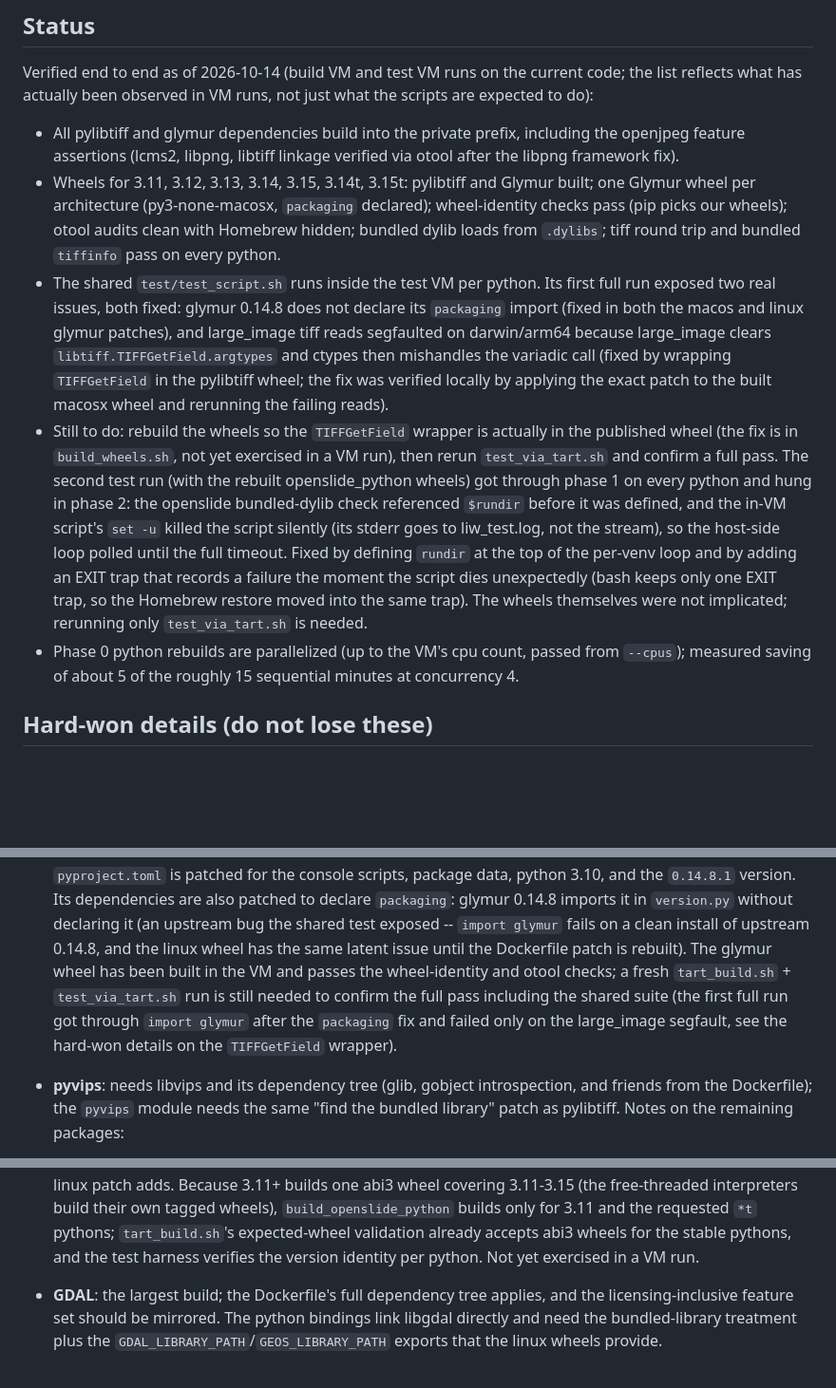
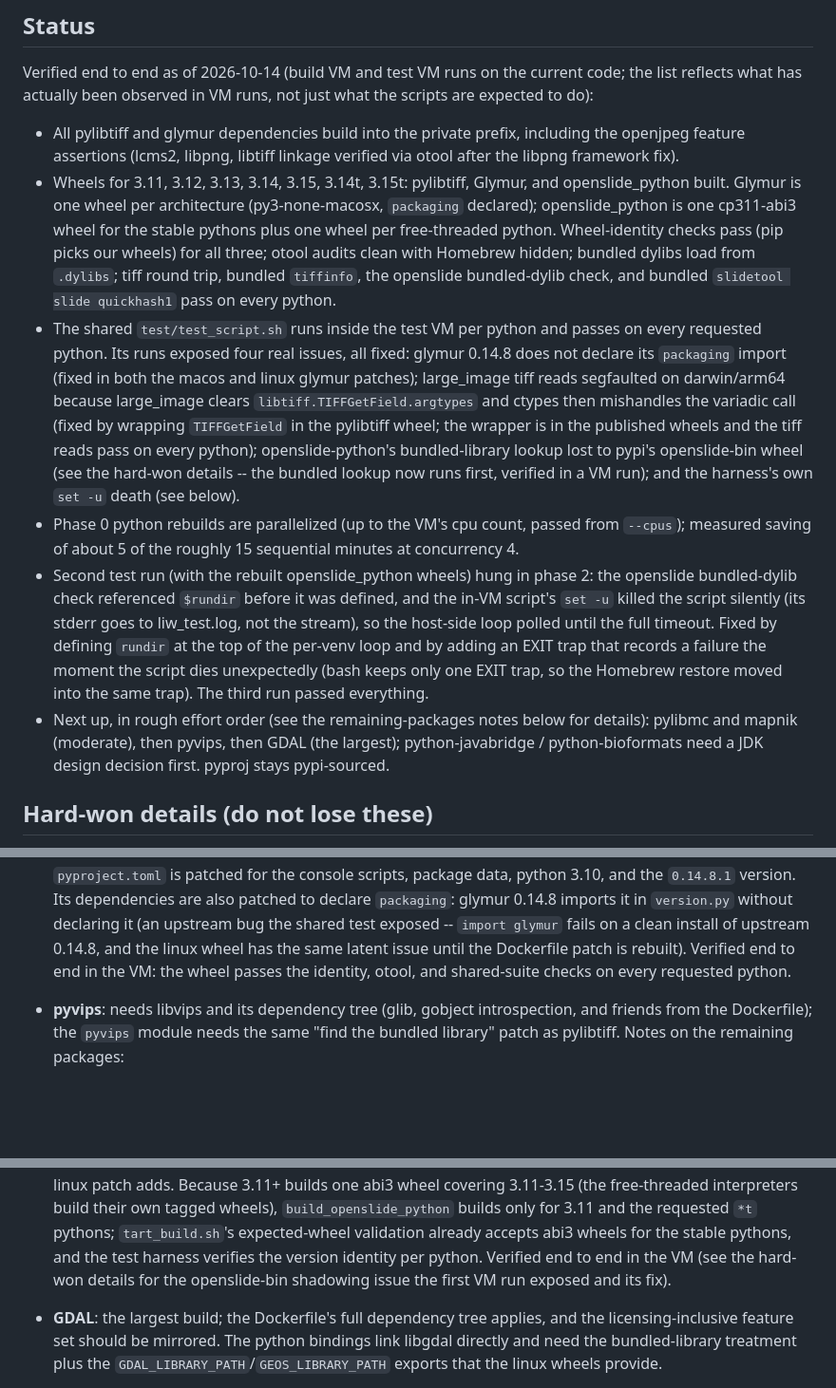
Before and after one commit to girder/large_image_wheels, a Markdown page: macos/README.md, 3 parts joined by grey strips. Shown at 95% size. Drawn GitHub-style; blank space fills up the shorter version.

Commit message:
Update the macos plan status: full test pass for pylibtiff, Glymur, openslide_python

```diff
--- a/macos/README.md
+++ b/macos/README.md
@@ -161,38 +161,43 @@ runs, not just what the scripts are expected to do):
 - All pylibtiff and glymur dependencies build into the private prefix,
   including the openjpeg feature assertions (lcms2, libpng, libtiff
   linkage verified via otool after the libpng framework fix).
-- Wheels for 3.11, 3.12, 3.13, 3.14, 3.15, 3.14t, 3.15t: pylibtiff and
-  Glymur built; one Glymur wheel per architecture (py3-none-macosx,
-  `packaging` declared); wheel-identity checks pass (pip picks our
-  wheels); otool audits clean with Homebrew hidden; bundled dylib loads
-  from `.dylibs`; tiff round trip and bundled `tiffinfo` pass on every
-  python.
-- The shared `test/test_script.sh` runs inside the test VM per python.
-  Its first full run exposed two real issues, both fixed: glymur 0.14.8
-  does not declare its `packaging` import (fixed in both the macos and
-  linux glymur patches), and large_image tiff reads segfaulted on
-  darwin/arm64 because large_image clears
-  `libtiff.TIFFGetField.argtypes` and ctypes then mishandles the
+- Wheels for 3.11, 3.12, 3.13, 3.14, 3.15, 3.14t, 3.15t: pylibtiff,
+  Glymur, and openslide_python built.  Glymur is one wheel per
+  architecture (py3-none-macosx, `packaging` declared); openslide_python
+  is one cp311-abi3 wheel for the stable pythons plus one wheel per
+  free-threaded python.  Wheel-identity checks pass (pip picks our
+  wheels) for all three; otool audits clean with Homebrew hidden;
+  bundled dylibs load from `.dylibs`; tiff round trip, bundled
+  `tiffinfo`, the openslide bundled-dylib check, and bundled
+  `slidetool slide quickhash1` pass on every python.
+- The shared `test/test_script.sh` runs inside the test VM per python
+  and passes on every requested python.  Its runs exposed four real
+  issues, all fixed: glymur 0.14.8 does not declare its `packaging`
+  import (fixed in both the macos and linux glymur patches);
+  large_image tiff reads segfaulted on darwin/arm64 because large_image
+  clears `libtiff.TIFFGetField.argtypes` and ctypes then mishandles the
   variadic call (fixed by wrapping `TIFFGetField` in the pylibtiff
-  wheel; the fix was verified locally by applying the exact patch to the
-  built macosx wheel and rerunning the failing reads).
-- Still to do: rebuild the wheels so the `TIFFGetField` wrapper is
-  actually in the published wheel (the fix is in `build_wheels.sh`, not
-  yet exercised in a VM run), then rerun `test_via_tart.sh` and confirm
-  a full pass.  The second test run (with the rebuilt openslide_python
-  wheels) got through phase 1 on every python and hung in phase 2: the
-  openslide bundled-dylib check referenced `$rundir` before it was
-  defined, and the in-VM script's `set -u` killed the script silently
-  (its stderr goes to liw_test.log, not the stream), so the host-side
-  loop polled until the full timeout.  Fixed by defining `rundir` at the
-  top of the per-venv loop and by adding an EXIT trap that records a
-  failure the moment the script dies unexpectedly (bash keeps only one
-  EXIT trap, so the Homebrew restore moved into the same trap).  The
-  wheels themselves were not implicated; rerunning only
-  `test_via_tart.sh` is needed.
+  wheel; the wrapper is in the published wheels and the tiff reads pass
+  on every python); openslide-python's bundled-library lookup lost to
+  pypi's openslide-bin wheel (see the hard-won details -- the bundled
+  lookup now runs first, verified in a VM run); and the harness's own
+  `set -u` death (see below).
 - Phase 0 python rebuilds are parallelized (up to the VM's cpu count,
   passed from `--cpus`); measured saving of about 5 of the roughly 15
   sequential minutes at concurrency 4.
+- Second test run (with the rebuilt openslide_python wheels) hung in
+  phase 2: the openslide bundled-dylib check referenced `$rundir` before
+  it was defined, and the in-VM script's `set -u` killed the script
+  silently (its stderr goes to liw_test.log, not the stream), so the
+  host-side loop polled until the full timeout.  Fixed by defining
+  `rundir` at the top of the per-venv loop and by adding an EXIT trap
+  that records a failure the moment the script dies unexpectedly (bash
+  keeps only one EXIT trap, so the Homebrew restore moved into the same
+  trap).  The third run passed everything.
+- Next up, in rough effort order (see the remaining-packages notes
+  below for details): pylibmc and mapnik (moderate), then pyvips, then
+  GDAL (the largest); python-javabridge / python-bioformats need a JDK
+  design decision first.  pyproj stays pypi-sourced.
 
 ## Hard-won details (do not lose these)
 
@@ -486,13 +491,9 @@ Notes on the remaining packages:
   `version.py` without declaring it (an upstream bug the shared test
   exposed -- `import glymur` fails on a clean install of upstream
   0.14.8, and the linux wheel has the same latent issue until the
-  Dockerfile patch is rebuilt).  The glymur wheel has been built in the
-  VM and passes the wheel-identity and otool checks; a fresh
-  `tart_build.sh` + `test_via_tart.sh` run is still needed to confirm
-  the full pass including the shared suite (the first full run got
-  through `import glymur` after the `packaging` fix and failed only on
-  the large_image segfault, see the hard-won details on the
-  `TIFFGetField` wrapper).
+  Dockerfile patch is rebuilt).  Verified end to end in the VM: the
+  wheel passes the identity, otool, and shared-suite checks on every
+  requested python.
 - **pyvips**: needs libvips and its dependency tree (glib, gobject
   introspection, and friends from the Dockerfile); the `pyvips` module
   needs the same "find the bundled library" patch as pylibtiff.
@@ -538,8 +539,9 @@ Notes on the remaining packages:
   their own tagged wheels), `build_openslide_python` builds only for 3.11
   and the requested `*t` pythons; `tart_build.sh`'s expected-wheel
   validation already accepts abi3 wheels for the stable pythons, and the
-  test harness verifies the version identity per python.  Not yet
-  exercised in a VM run.
+  test harness verifies the version identity per python.  Verified end
+  to end in the VM (see the hard-won details for the openslide-bin
+  shadowing issue the first VM run exposed and its fix).
 - **GDAL**: the largest build; the Dockerfile's full dependency tree
   applies, and the licensing-inclusive feature set should be mirrored.
   The python bindings link libgdal directly and need the bundled-library
```
